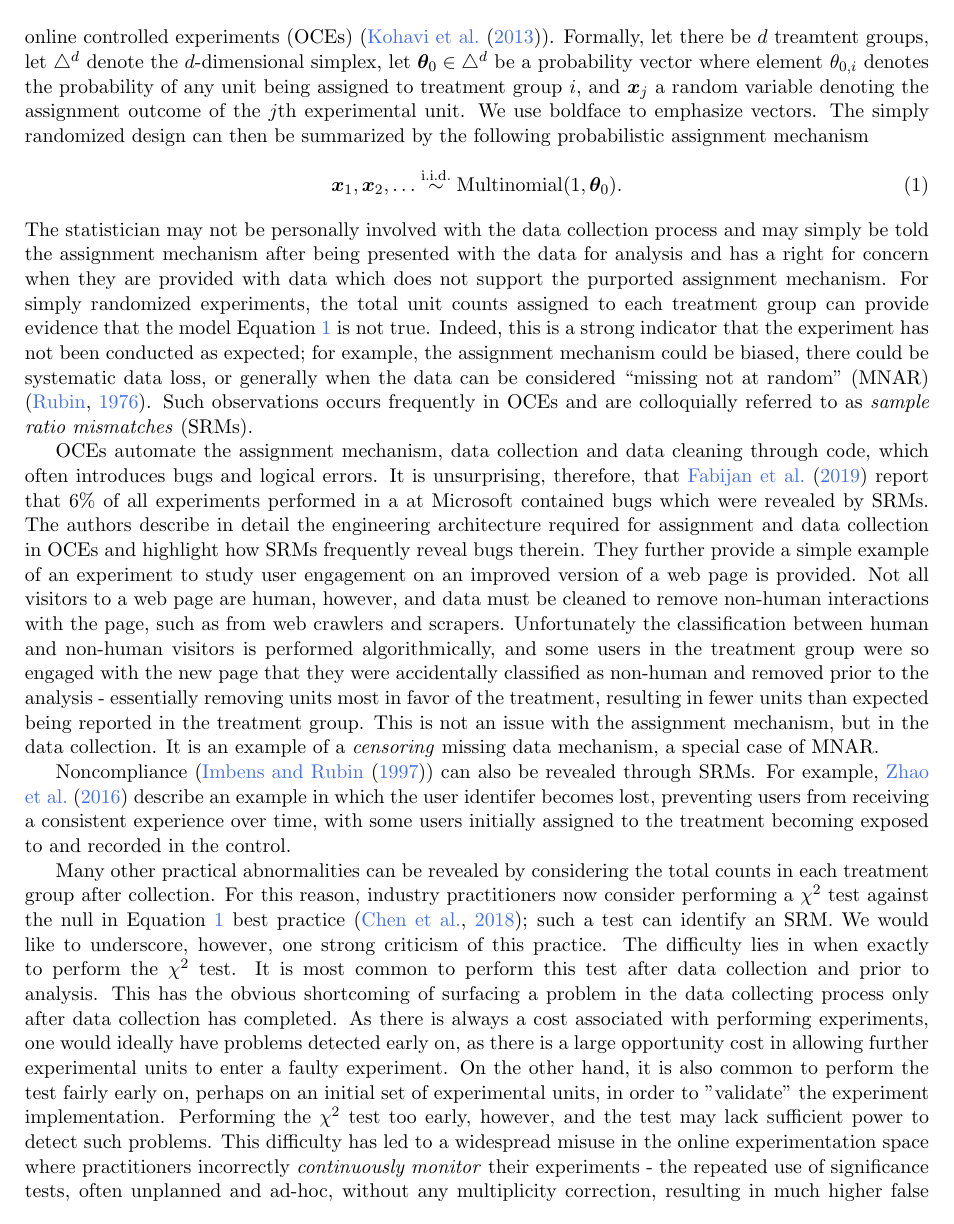
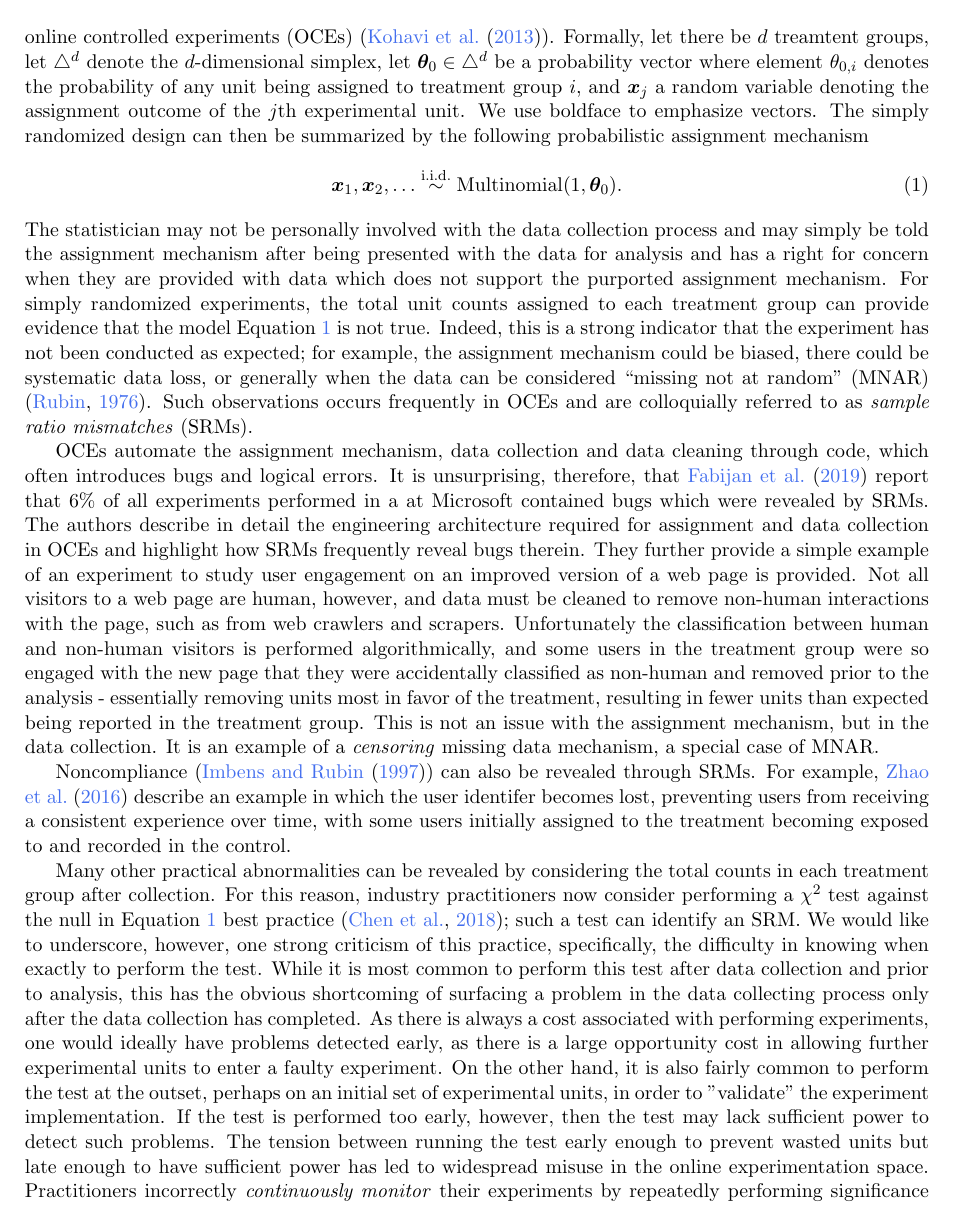
Before and after one commit to michaellindon/srm-paper, a LaTeX paper (srm.tex): page 2 of 19. Compiled offline with pdfLaTeX.

Commit message:
alans feedback addressed

```diff
--- a/srm.tex
+++ b/srm.tex
@@ -121,11 +121,13 @@ Noncompliance (\cite{imbens}) can also be revealed through SRMs. For example, \c
 
 Many other practical abnormalities can be revealed by considering the total counts in each treatment group after collection.
 For this reason, industry practitioners now consider performing a $\chi^2$ test against the null in Equation~\ref{eq:multinomialassignment} best practice \citep{linkedin}; such a test can identify an SRM.
-We would like to underscore, however, one strong criticism of this practice.
-The difficulty lies in when exactly to perform the $\chi^2$ test.
-It is most common to perform this test after data collection and prior to analysis.
-This has the obvious shortcoming of surfacing a problem in the data collecting process only after data collection has completed.
-As there is always a cost associated with performing experiments, one would ideally have problems detected early on, as there is a large opportunity cost in allowing further experimental units to enter a faulty experiment.
-On the other hand, it is also common to perform the test fairly early on, perhaps on an initial set of experimental units, in order to "validate" the experiment implementation.
-Performing the $\chi^2$ test too early, however, and the test may lack sufficient power to detect such problems.
-This difficulty has led to a widespread misuse in the online experimentation space where practitioners incorrectly \textit{continuously monitor} their experiments - the repeated use of significance tests, often unplanned and ad-hoc, without any multiplicity correction, resulting in much higher false positive rates.
+We would like to underscore, however, one strong criticism of this practice,
+specifically,
+the difficulty in knowing when exactly to perform the test.
+While it is most common to perform this test after data collection and prior to analysis,
+this has the obvious shortcoming of surfacing a problem in the data collecting process only after the data collection has completed.
+As there is always a cost associated with performing experiments, one would ideally have problems detected early, as there is a large opportunity cost in allowing further experimental units to enter a faulty experiment.
+On the other hand, it is also fairly common to perform the test at the outset, perhaps on an initial set of experimental units, in order to "validate" the experiment implementation.
+If the test is performed too early, however, then the test may lack sufficient power to detect such problems.
+The tension between running the test early enough to prevent wasted units but late enough to have sufficient power has led to widespread misuse in the online experimentation space.
+Practitioners incorrectly \textit{continuously monitor} their experiments by repeatedly performing significance tests, usually in an ad hoc fashion, without any multiplicity correction, resulting in increased Type-I error rates.
```
Also changed, not shown: srm.tex (10 more changed lines).
